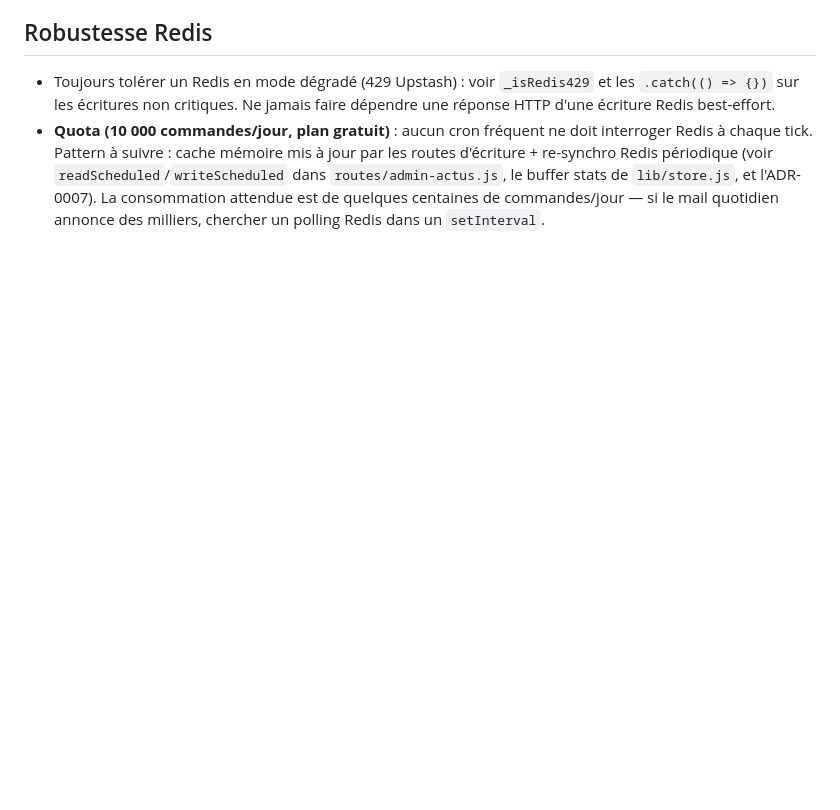
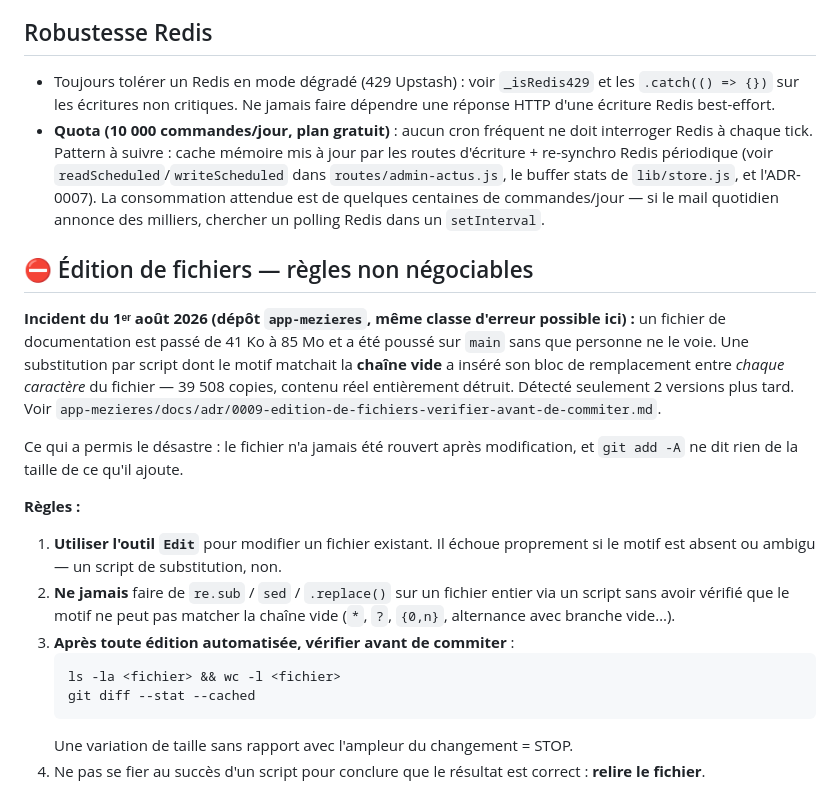
Before and after one commit to mairie-mezieres/chatbot-mairie-mezieres, a Markdown page: CLAUDE.md, the part around the change. GitHub-like rendering; blank space fills up the shorter version.

Commit message:
docs: garde-fou contre la corruption de fichiers par édition scriptée (#170)
Même classe d'erreur possible ici que celle qui a frappé `app-mezieres` le
1er août 2026 : un fichier de documentation passé de 41 Ko à 85 Mo, poussé sur
`main`, détecté seulement 2 versions plus tard. Cause : une substitution par
script dont le motif matchait la chaîne vide, insérant son bloc de remplacement
entre chaque caractère du fichier.

Ajoute la section « Édition de fichiers — règles non négociables » dans
`CLAUDE.md`, seul fichier rechargé automatiquement à chaque session — donc le
seul présent au moment où l'erreur peut être commise. Renvoie vers l'ADR-0009
du dépôt `app-mezieres` pour l'analyse complète.

Aucun code modifié.


Claude-Session: https://claude.ai/code/session_01VZbG9UQjKmQfBQXavySp8C

Co-authored-by: Claude <noreply@anthropic.com>

````diff
--- a/CLAUDE.md
+++ b/CLAUDE.md
@@ -129,3 +129,31 @@ Architecture à connaître avant toute modification des notifications :
   dans `routes/admin-actus.js`, le buffer stats de `lib/store.js`, et l'ADR-0007).
   La consommation attendue est de quelques centaines de commandes/jour — si le mail
   quotidien annonce des milliers, chercher un polling Redis dans un `setInterval`.
+
+## ⛔ Édition de fichiers — règles non négociables
+
+**Incident du 1ᵉʳ août 2026 (dépôt `app-mezieres`, même classe d'erreur possible ici) :**
+un fichier de documentation est passé de 41 Ko à 85 Mo et a été poussé sur `main` sans
+que personne ne le voie. Une substitution par script dont le motif matchait la **chaîne
+vide** a inséré son bloc de remplacement entre *chaque caractère* du fichier — 39 508
+copies, contenu réel entièrement détruit. Détecté seulement 2 versions plus tard.
+Voir `app-mezieres/docs/adr/0009-edition-de-fichiers-verifier-avant-de-commiter.md`.
+
+Ce qui a permis le désastre : le fichier n'a jamais été rouvert après modification, et
+`git add -A` ne dit rien de la taille de ce qu'il ajoute.
+
+**Règles :**
+
+1. **Utiliser l'outil `Edit`** pour modifier un fichier existant. Il échoue proprement
+   si le motif est absent ou ambigu — un script de substitution, non.
+2. **Ne jamais** faire de `re.sub` / `sed` / `.replace()` sur un fichier entier via un
+   script sans avoir vérifié que le motif ne peut pas matcher la chaîne vide
+   (`*`, `?`, `{0,n}`, alternance avec branche vide…).
+3. **Après toute édition automatisée, vérifier avant de commiter** :
+   ```bash
+   ls -la <fichier> && wc -l <fichier>
+   git diff --stat --cached
+   ```
+   Une variation de taille sans rapport avec l'ampleur du changement = STOP.
+4. Ne pas se fier au succès d'un script pour conclure que le résultat est correct :
+   **relire le fichier**.
````
